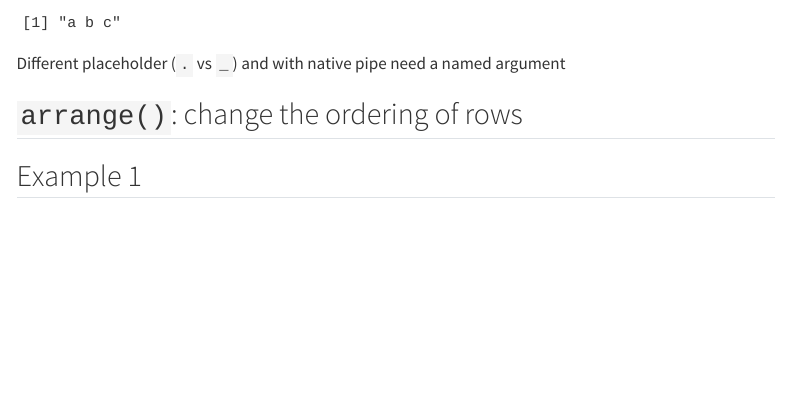
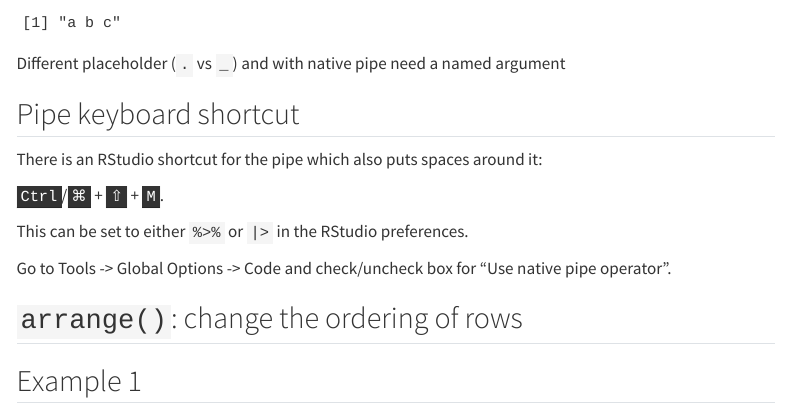
Before and after one commit to Warwick-Stats-Resources/R-foundations, a Quarto document (slides/02-data-wrangling/index.qmd): the page in a window 1100 px wide, from 12840 px down. Rendered offline with R 4.5, knitr and Pandoc in place of Quarto, with nearby package versions; menus at the side of the page are left out.

Commit message:
Add slide about keyboard shortcut for pipe

```diff
--- a/slides/02-data-wrangling/index.qmd
+++ b/slides/02-data-wrangling/index.qmd
@@ -486,6 +486,16 @@ paste("a", "b", "c")
 
 Different placeholder (`.` vs `_`) and with native pipe need a named argument
 
+## Pipe keyboard shortcut
+
+There is an RStudio shortcut for the pipe which also puts spaces around it:
+
+<kbd>Ctrl</kbd>/<kbd title = "Command">⌘</kbd> + <kbd title = "Shift">⇧</kbd> + <kbd>M</kbd>.
+
+This can be set to either `%>%` or `|>` in the RStudio preferences.
+
+Go to Tools -> Global Options -> Code and check/uncheck box for "Use native pipe operator".
+
 ## `arrange()`: change the ordering of rows
 
 ::: panel-tabset
```
Also changed, not shown: 1 other file.
